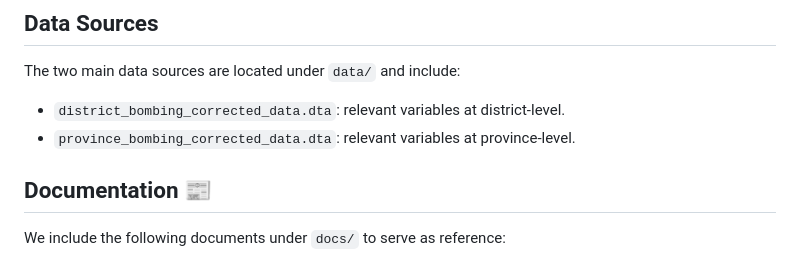
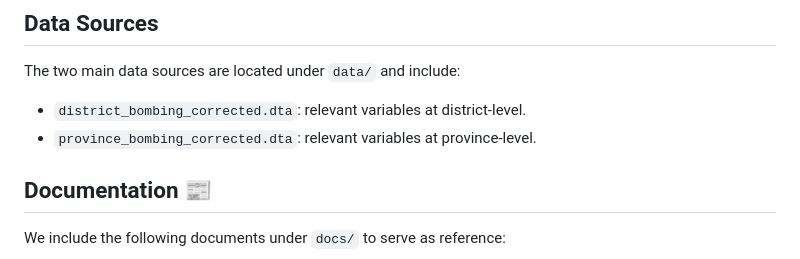
Before and after one commit to rlmic/impact-bombing-vietnam, a Markdown page: README.md, the part around the change. GitHub-like rendering.

Commit message:
updates text readme

```diff
--- a/README.md
+++ b/README.md
@@ -83,8 +83,8 @@ The expected outputs will be produced within the directory `outputs/`, either un
 
 The two main data sources are located under `data/` and include:
 
-+ `district_bombing_corrected_data.dta`: relevant variables at district-level.
-+ `province_bombing_corrected_data.dta`: relevant variables at province-level.
++ `district_bombing_corrected.dta`: relevant variables at district-level.
++ `province_bombing_corrected.dta`: relevant variables at province-level.
 
 </div>
 
```
